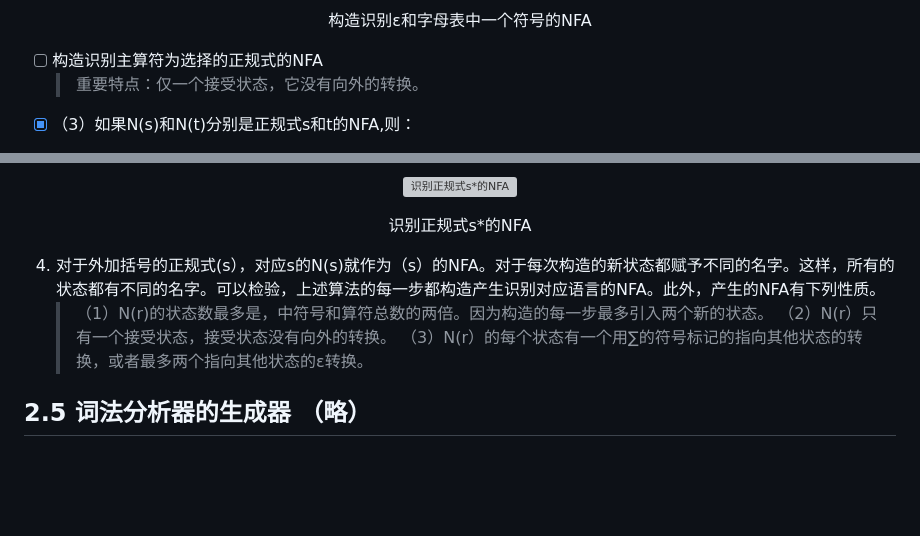
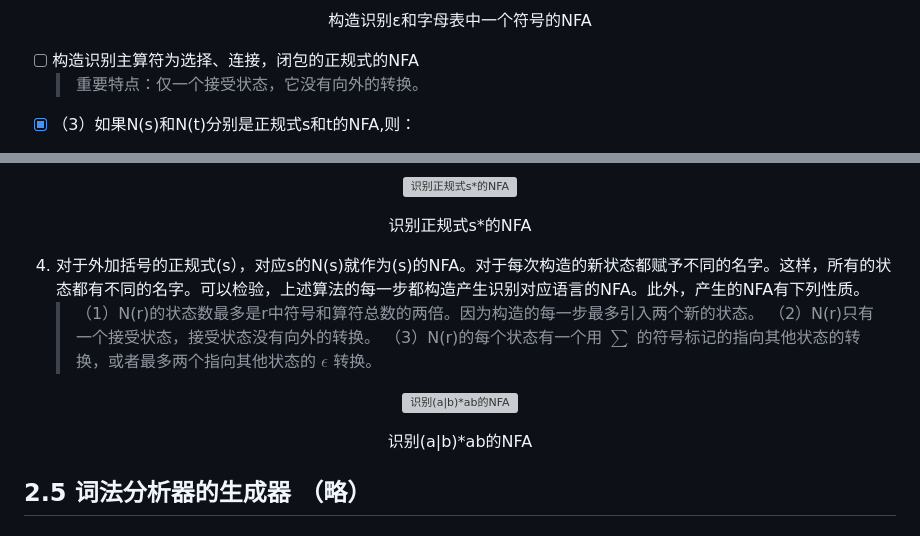
Before and after one commit to forget-eve/Compiler-Principle, a Markdown page: README.md, 2 parts joined by grey strips. Rendered like a GitHub page; blank space fills up the shorter version; grey boxes are pictures that could not be loaded.

```diff
--- a/README.md
+++ b/README.md
@@ -1183,7 +1183,7 @@ for（∏中的每个子集G）{
         </p>
 </p>
 
-- [ ] 构造识别主算符为选择的正规式的NFA
+- [ ] 构造识别主算符为选择、连接，闭包的正规式的NFA
 	> 重要特点：仅一个接受状态，它没有向外的转换。
 - [x] （3）如果N(s)和N(t)分别是正规式s和t的NFA,则：
 
@@ -1214,10 +1214,17 @@ for（∏中的每个子集G）{
         </p>
 </p>
 
-4. 对于外加括号的正规式(s），对应s的N(s)就作为（s）的NFA。对于每次构造的新状态都赋予不同的名字。这样，所有的状态都有不同的名字。可以检验，上述算法的每一步都构造产生识别对应语言的NFA。此外，产生的NFA有下列性质。
-	> （1）N(r)的状态数最多是，中符号和算符总数的两倍。因为构造的每一步最多引入两个新的状态。
-	> （2）N(r）只有一个接受状态，接受状态没有向外的转换。
- 	> （3）N(r）的每个状态有一个用∑的符号标记的指向其他状态的转换，或者最多两个指向其他状态的ε转换。
+4. 对于外加括号的正规式(s），对应s的N(s)就作为(s)的NFA。对于每次构造的新状态都赋予不同的名字。这样，所有的状态都有不同的名字。可以检验，上述算法的每一步都构造产生识别对应语言的NFA。此外，产生的NFA有下列性质。
+	> （1）N(r)的状态数最多是r中符号和算符总数的两倍。因为构造的每一步最多引入两个新的状态。
+	> （2）N(r)只有一个接受状态，接受状态没有向外的转换。
+ 	> （3）N(r)的每个状态有一个用 $\sum$ 的符号标记的指向其他状态的转换，或者最多两个指向其他状态的 $\epsilon$ 转换。
+
+<p align="center">
+	<img src="./img/转换5.png" alt="识别(a|b)*ab的NFA">
+        <p align="center">
+          <span>识别(a|b)*ab的NFA<span>
+        </p>
+</p>
 
 ## 2.5 词法分析器的生成器 （略）
 
```
